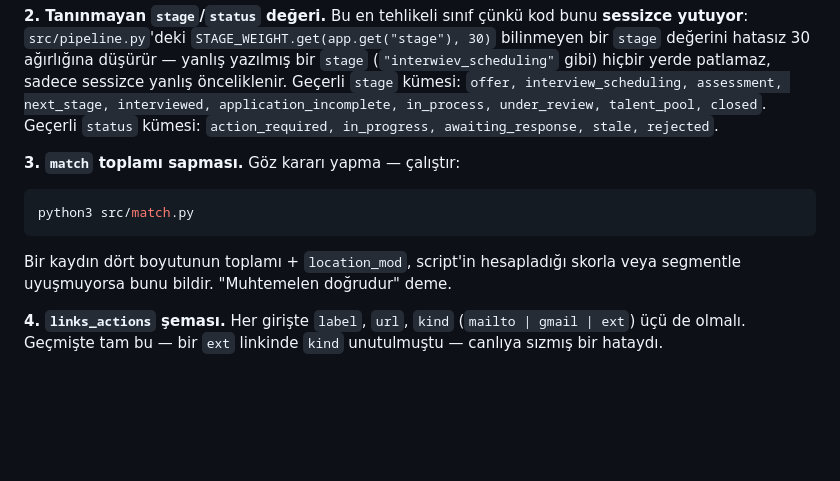
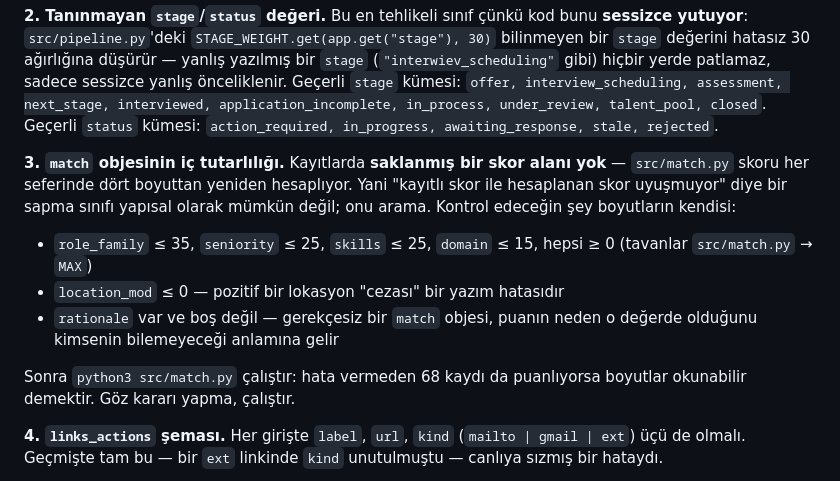
Before and after one commit to atalay9807/whatapptouse-analysis, a Markdown page: .claude/agents/veri-denetleyici.md, the part around the change. Rendered like a GitHub page; blank space fills up the shorter version.

Commit message:
veri-denetleyici: kontrol edilemeyen maddeyi gerçek kontrolle değiştir
İlk çalıştırmada ajan kendi spec'imdeki hatayı buldu: kayıtlarda
saklanmış bir skor alanı yok, skor her seferinde yeniden hesaplanıyor.
Yani "kayıtlı skor sapması" diye bir sınıf hiç oluşamaz — o madde asla
tetiklenmezdi. Yerine gerçekten kontrol edilebilir olan kondu: boyut
tavanları, negatif lokasyon cezası ve boş rationale.

Co-Authored-By: Claude Opus 5 <noreply@anthropic.com>
Claude-Session: https://claude.ai/code/session_01NNhRV9zBAWBaWB4JdnpSkY

````diff
--- a/.claude/agents/veri-denetleyici.md
+++ b/.claude/agents/veri-denetleyici.md
@@ -35,12 +35,20 @@ application_incomplete, in_process, under_review, talent_pool, closed`.
 Geçerli `status` kümesi: `action_required, in_progress, awaiting_response,
 stale, rejected`.
 
-**3. `match` toplamı sapması.** Göz kararı yapma — çalıştır:
-```bash
-python3 src/match.py
-```
-Bir kaydın dört boyutunun toplamı + `location_mod`, script'in hesapladığı
-skorla veya segmentle uyuşmuyorsa bunu bildir. "Muhtemelen doğrudur" deme.
+**3. `match` objesinin iç tutarlılığı.** Kayıtlarda **saklanmış bir skor
+alanı yok** — `src/match.py` skoru her seferinde dört boyuttan yeniden
+hesaplıyor. Yani "kayıtlı skor ile hesaplanan skor uyuşmuyor" diye bir
+sapma sınıfı yapısal olarak mümkün değil; onu arama. Kontrol edeceğin
+şey boyutların kendisi:
+
+- `role_family` ≤ 35, `seniority` ≤ 25, `skills` ≤ 25, `domain` ≤ 15,
+  hepsi ≥ 0 (tavanlar `src/match.py` → `MAX`)
+- `location_mod` ≤ 0 — pozitif bir lokasyon "cezası" bir yazım hatasıdır
+- `rationale` var ve boş değil — gerekçesiz bir `match` objesi, puanın
+  neden o değerde olduğunu kimsenin bilemeyeceği anlamına gelir
+
+Sonra `python3 src/match.py` çalıştır: hata vermeden 68 kaydı da
+puanlıyorsa boyutlar okunabilir demektir. Göz kararı yapma, çalıştır.
 
 **4. `links_actions` şeması.** Her girişte `label`, `url`, `kind` (`mailto |
 gmail | ext`) üçü de olmalı. Geçmişte tam bu — bir `ext` linkinde `kind`
````
